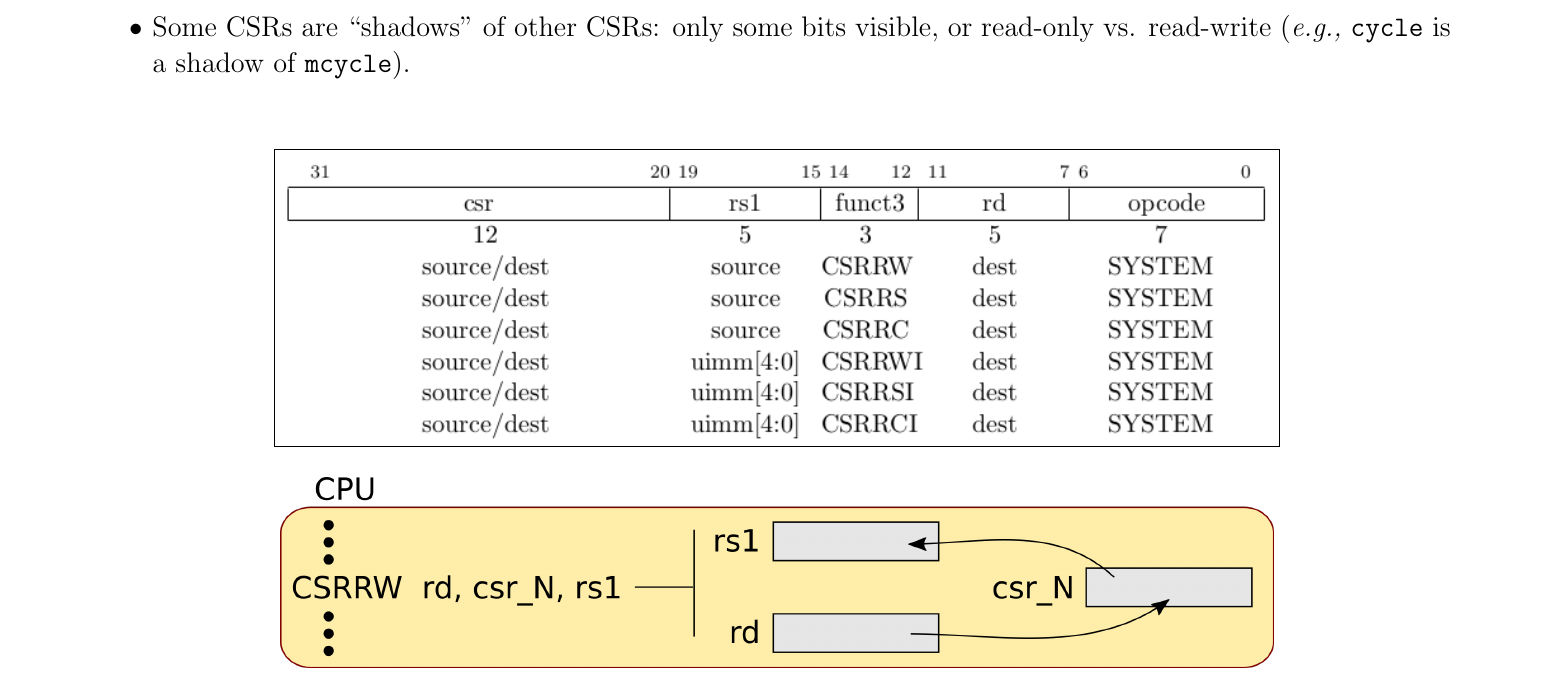
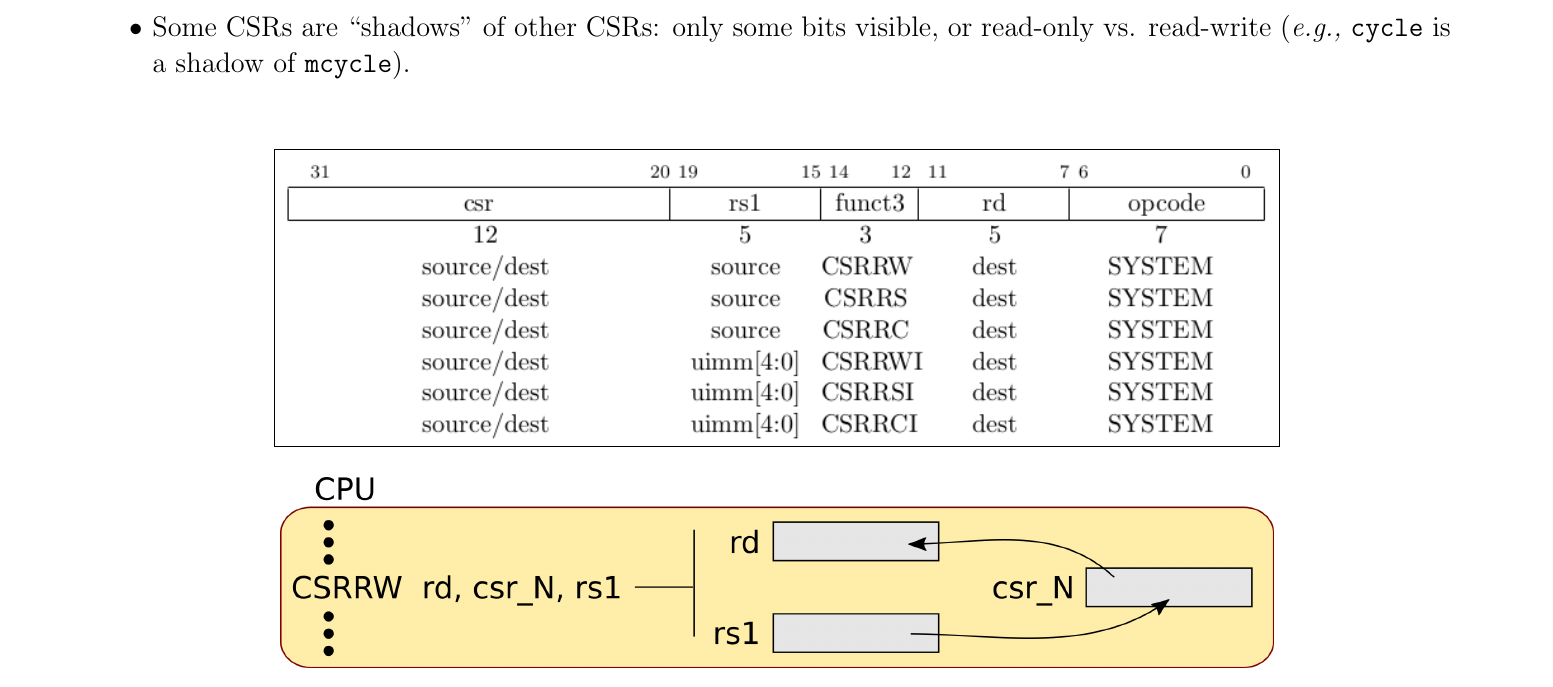
Before and after one commit to rsnikhil/RISC-V_Intro, a LaTeX document (RSN_RV_Tute.tex): part of page 19 of 41, cut so that both start at the same text. Compiled offline with pdfLaTeX.

Commit message:
Fixed a label bug in CSRRW diagram

```diff
--- a/RSN_RV_Tute.tex
+++ b/RSN_RV_Tute.tex
@@ -33,7 +33,7 @@
 \fancyhf{}
 
 \lhead{\it Intro to RISC-V ISA}
-\rhead{2022-12-06}
+\rhead{2022-12-08.1}
 
 \lfoot{\footnotesize R.S.Nikhil}
 \rfoot{\footnotesize Slide \thepage}
```
Also changed, not shown: Figs/CSRRW.png, Figs/CSRRW.svg, RSN_RV_Tute.pdf.
